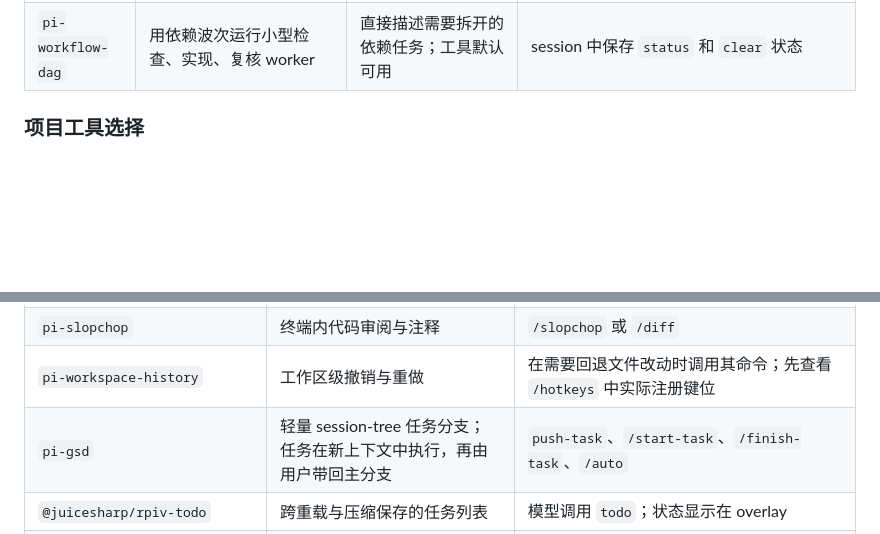
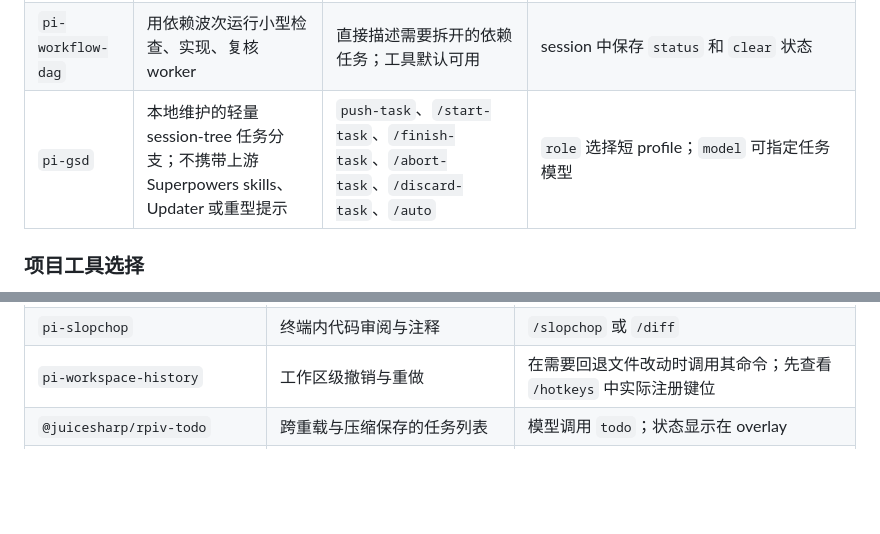
Before and after one commit to lychen2/pi_config, a Markdown page: docs/extensions.zh-CN.md, 2 parts joined by grey strips. Drawn GitHub-style; blank space fills up the shorter version.

Commit message:
docs: classify pi-gsd as a local package

```diff
--- a/docs/extensions.zh-CN.md
+++ b/docs/extensions.zh-CN.md
@@ -18,6 +18,7 @@
 | `pi-todo-guard` | Todo 仍有未完成项目时，提醒代理继续当前任务 | 自动处理 | `PI_TODO_GUARD_DISABLE=1`；默认兼容 `todo` 工具 |
 | `pi-tool-rails` | 提供稳定的工具标签、结果面板、diff 和输入框样式；保留 AFT 原生 edit 路径/结果渲染，不注册 `find`/`ls` | 自动处理 | `PI_TOOL_RAILS_DISABLE_USER_FRAME=1` 仅关闭用户消息边框 |
 | `pi-workflow-dag` | 用依赖波次运行小型检查、实现、复核 worker | 直接描述需要拆开的依赖任务；工具默认可用 | session 中保存 `status` 和 `clear` 状态 |
+| `pi-gsd` | 本地维护的轻量 session-tree 任务分支；不携带上游 Superpowers skills、Updater 或重型提示 | `push-task`、`/start-task`、`/finish-task`、`/abort-task`、`/discard-task`、`/auto` | `role` 选择短 profile；`model` 可指定任务模型 |
 
 
 ### 项目工具选择
@@ -66,7 +67,6 @@
 | `@cortexkit/aft-pi` | 原生文件读写、检查点恢复、代码分析与索引搜索；Bash 接管提供 rewrite、压缩和后台任务；本地兼容层只调整模型可见的 `edit` schema | `read`、`write`、`edit`、`grep`、`bash`、`aft_outline`、`aft_zoom`、`aft_safety`；配置 `~/.config/cortexkit/aft.jsonc` |
 | `pi-slopchop` | 终端内代码审阅与注释 | `/slopchop` 或 `/diff` |
 | `pi-workspace-history` | 工作区级撤销与重做 | 在需要回退文件改动时调用其命令；先查看 `/hotkeys` 中实际注册键位 |
-| `pi-gsd` | 轻量 session-tree 任务分支；任务在新上下文中执行，再由用户带回主分支 | `push-task`、`/start-task`、`/finish-task`、`/auto` |
 | `@juicesharp/rpiv-todo` | 跨重载与压缩保存的任务列表 | 模型调用 `todo`；状态显示在 overlay |
 | `pi-rtk-optimizer` | RTK 命令改写和通用工具输出压缩；AFT 的 `read` 使用普通行号输出，长输出仍走 RTK 通用截断 | `/rtk verify`；需要安装 `rtk` binary |
 | `pi-cache-optimizer` | 稳定提示词和 provider cache，提高缓存命中 | `/cache-optimizer` 查看或调整状态 |
```
